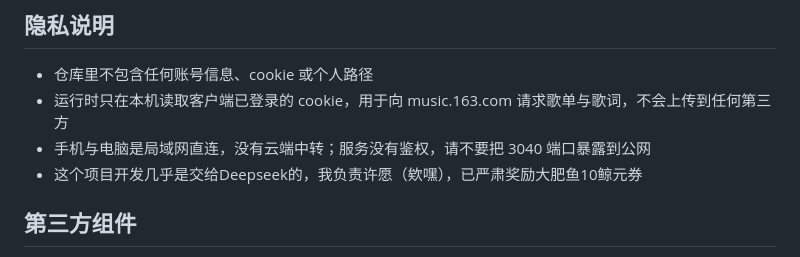
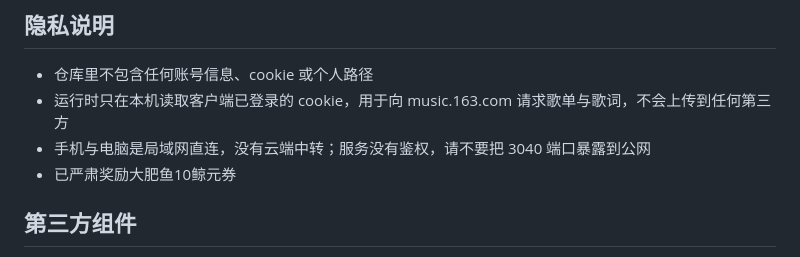
Before and after one commit to KarrianLi/NeteaseCloud-Connect, a Markdown page: README.md, the part around the change. Drawn GitHub-style.

```diff
--- a/README.md
+++ b/README.md
@@ -125,7 +125,7 @@ bash build.sh
 - 仓库里不包含任何账号信息、cookie 或个人路径
 - 运行时只在本机读取客户端已登录的 cookie，用于向 music.163.com 请求歌单与歌词，不会上传到任何第三方
 - 手机与电脑是局域网直连，没有云端中转；服务没有鉴权，请不要把 3040 端口暴露到公网
-- 这个项目开发几乎是交给Deepseek的，我负责许愿（欸嘿），已严肃奖励大肥鱼10鲸元券
+- 已严肃奖励大肥鱼10鲸元券
 
 ## 第三方组件
 
```
